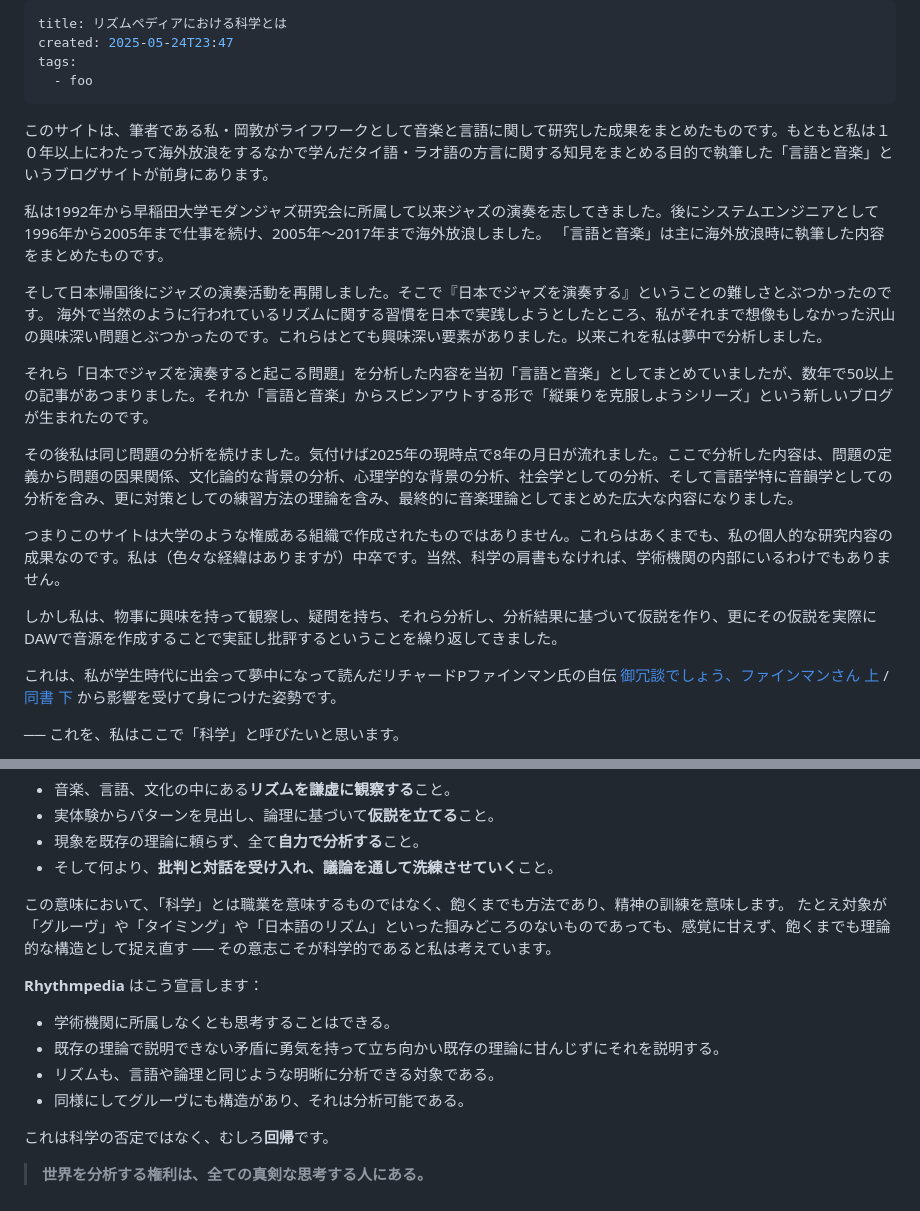
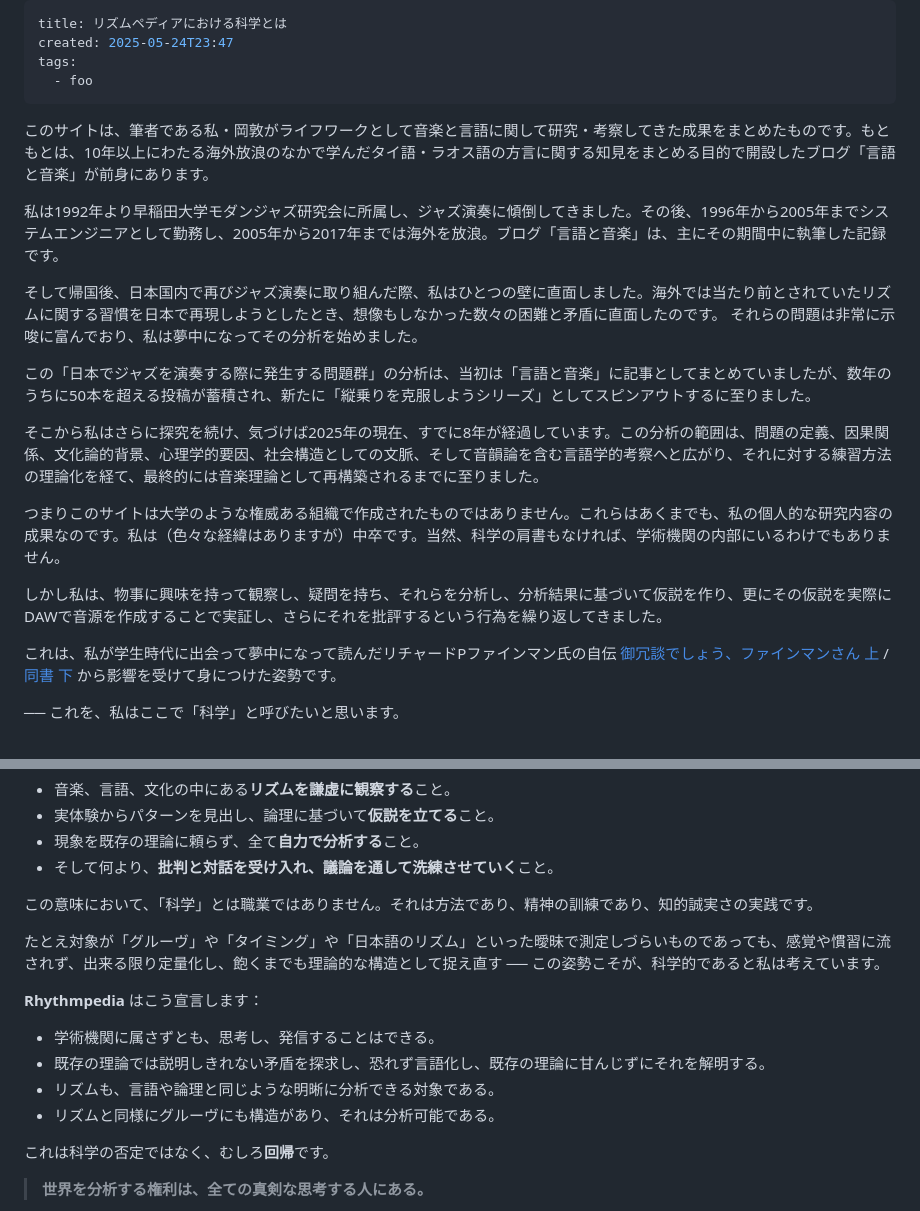
Before and after one commit to ats4u/rhythmpress, a Markdown page: what-is-science.md, 2 parts joined by grey strips. GitHub-like rendering.

Commit message:
vault backup: 2025-05-25 00:52:53

```diff
--- a/what-is-science.md
+++ b/what-is-science.md
@@ -4,20 +4,19 @@ created: 2025-05-24T23:47
 tags:
   - foo
 ---
+このサイトは、筆者である私・岡敦がライフワークとして音楽と言語に関して研究・考察してきた成果をまとめたものです。もともとは、10年以上にわたる海外放浪のなかで学んだタイ語・ラオス語の方言に関する知見をまとめる目的で開設したブログ「言語と音楽」が前身にあります。
 
-このサイトは、筆者である私・岡敦がライフワークとして音楽と言語に関して研究した成果をまとめたものです。もともと私は１０年以上にわたって海外放浪をするなかで学んだタイ語・ラオ語の方言に関する知見をまとめる目的で執筆した「言語と音楽」というブログサイトが前身にあります。
+私は1992年より早稲田大学モダンジャズ研究会に所属し、ジャズ演奏に傾倒してきました。その後、1996年から2005年までシステムエンジニアとして勤務し、2005年から2017年までは海外を放浪。ブログ「言語と音楽」は、主にその期間中に執筆した記録です。
 
-私は1992年から早稲田大学モダンジャズ研究会に所属して以来ジャズの演奏を志してきました。後にシステムエンジニアとして1996年から2005年まで仕事を続け、2005年〜2017年まで海外放浪しました。 「言語と音楽」は主に海外放浪時に執筆した内容をまとめたものです。
+そして帰国後、日本国内で再びジャズ演奏に取り組んだ際、私はひとつの壁に直面しました。海外では当たり前とされていたリズムに関する習慣を日本で再現しようとしたとき、想像もしなかった数々の困難と矛盾に直面したのです。  それらの問題は非常に示唆に富んでおり、私は夢中になってその分析を始めました。
 
-そして日本帰国後にジャズの演奏活動を再開しました。そこで『日本でジャズを演奏する』ということの難しさとぶつかったのです。 海外で当然のように行われているリズムに関する習慣を日本で実践しようとしたところ、私がそれまで想像もしなかった沢山の興味深い問題とぶつかったのです。これらはとても興味深い要素がありました。以来これを私は夢中で分析しました。
+この「日本でジャズを演奏する際に発生する問題群」の分析は、当初は「言語と音楽」に記事としてまとめていましたが、数年のうちに50本を超える投稿が蓄積され、新たに「縦乗りを克服しようシリーズ」としてスピンアウトするに至りました。
 
-それら「日本でジャズを演奏すると起こる問題」を分析した内容を当初「言語と音楽」としてまとめていましたが、数年で50以上の記事があつまりました。それか「言語と音楽」からスピンアウトする形で「縦乗りを克服しようシリーズ」という新しいブログが生まれたのです。
-
-その後私は同じ問題の分析を続けました。気付けば2025年の現時点で8年の月日が流れました。ここで分析した内容は、問題の定義から問題の因果関係、文化論的な背景の分析、心理学的な背景の分析、社会学としての分析、そして言語学特に音韻学としての分析を含み、更に対策としての練習方法の理論を含み、最終的に音楽理論としてまとめた広大な内容になりました。
+そこから私はさらに探究を続け、気づけば2025年の現在、すでに8年が経過しています。この分析の範囲は、問題の定義、因果関係、文化論的背景、心理学的要因、社会構造としての文脈、そして音韻論を含む言語学的考察へと広がり、それに対する練習方法の理論化を経て、最終的には音楽理論として再構築されるまでに至りました。
 
 つまりこのサイトは大学のような権威ある組織で作成されたものではありません。これらはあくまでも、私の個人的な研究内容の成果なのです。私は（色々な経緯はありますが）中卒です。当然、科学の肩書もなければ、学術機関の内部にいるわけでもありません。
 
-しかし私は、物事に興味を持って観察し、疑問を持ち、それら分析し、分析結果に基づいて仮説を作り、更にその仮説を実際にDAWで音源を作成することで実証し批評するということを繰り返してきました。
+しかし私は、物事に興味を持って観察し、疑問を持ち、それらを分析し、分析結果に基づいて仮説を作り、更にその仮説を実際にDAWで音源を作成することで実証し、さらにそれを批評するという行為を繰り返してきました。
 
 これは、私が学生時代に出会って夢中になって読んだリチャードPファインマン氏の自伝 [御冗談でしょう、ファインマンさん 上](https://amzn.to/43beyDS)  /  [同書 下](https://amzn.to/3YVJzJt)  から影響を受けて身につけた姿勢です。
 
@@ -34,14 +33,15 @@ tags:
 - 現象を既存の理論に頼らず、全て**自力で分析する**こと。
 - そして何より、**批判と対話を受け入れ、議論を通して洗練させていく**こと。
 
-この意味において、「科学」とは職業を意味するものではなく、飽くまでも方法であり、精神の訓練を意味します。   たとえ対象が「グルーヴ」や「タイミング」や「日本語のリズム」といった掴みどころのないものであっても、感覚に甘えず、飽くまでも理論的な構造として捉え直す ── その意志こそが科学的であると私は考えています。
+この意味において、「科学」とは職業ではありません。それは方法であり、精神の訓練であり、知的誠実さの実践です。
+
+たとえ対象が「グルーヴ」や「タイミング」や「日本語のリズム」といった曖昧で測定しづらいものであっても、感覚や慣習に流されず、出来る限り定量化し、飽くまでも理論的な構造として捉え直す ── この姿勢こそが、科学的であると私は考えています。
 
 **Rhythmpedia** はこう宣言します：
-
-* 学術機関に所属しなくとも思考することはできる。
-* 既存の理論で説明できない矛盾に勇気を持って立ち向かい既存の理論に甘んじずにそれを説明する。
+* 学術機関に属さずとも、思考し、発信することはできる。
+* 既存の理論では説明しきれない矛盾を探求し、恐れず言語化し、既存の理論に甘んじずにそれを解明する。
 * リズムも、言語や論理と同じような明晰に分析できる対象である。
-* 同様にしてグルーヴにも構造があり、それは分析可能である。
+* リズムと同様にグルーヴにも構造があり、それは分析可能である。
 
 これは科学の否定ではなく、むしろ**回帰**です。
 
```
